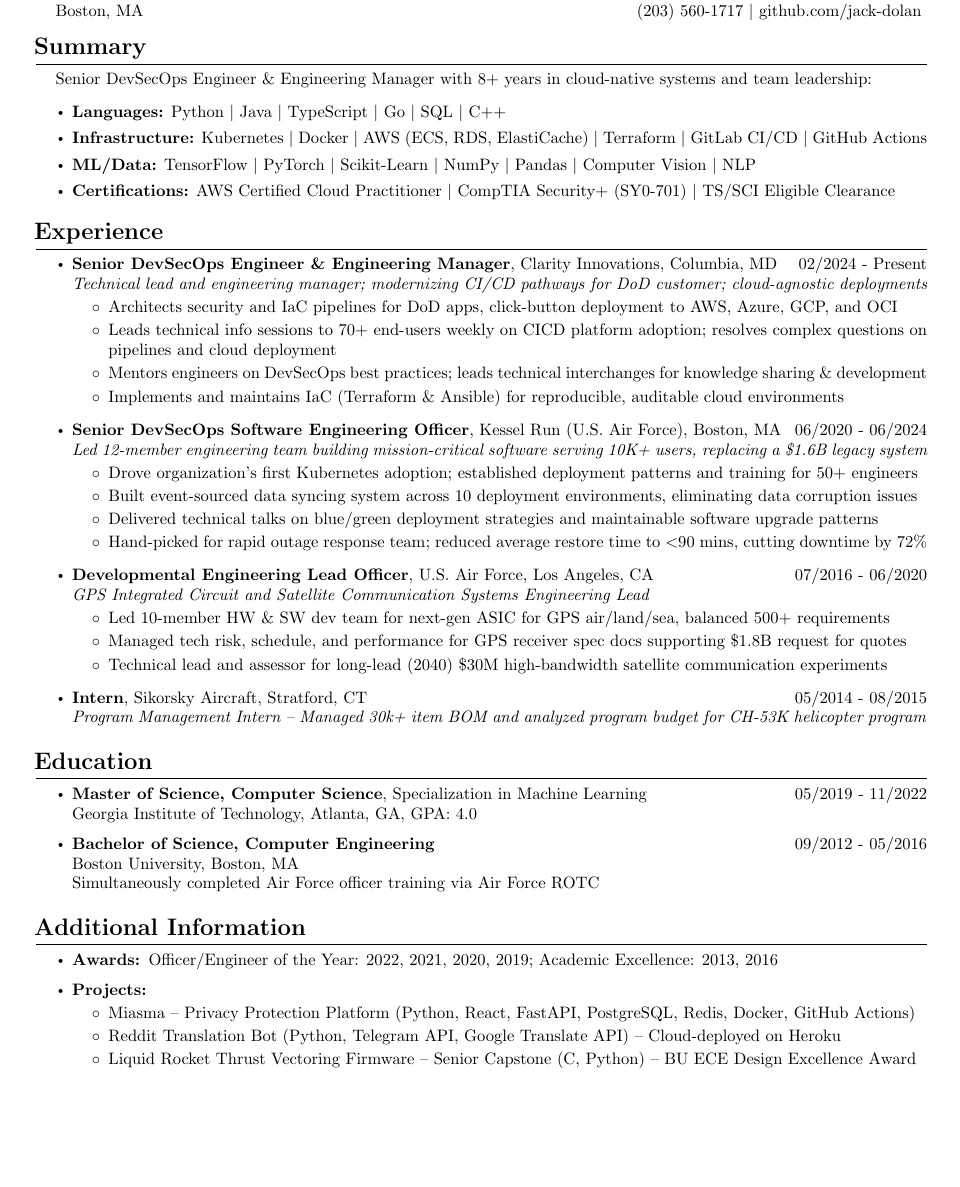
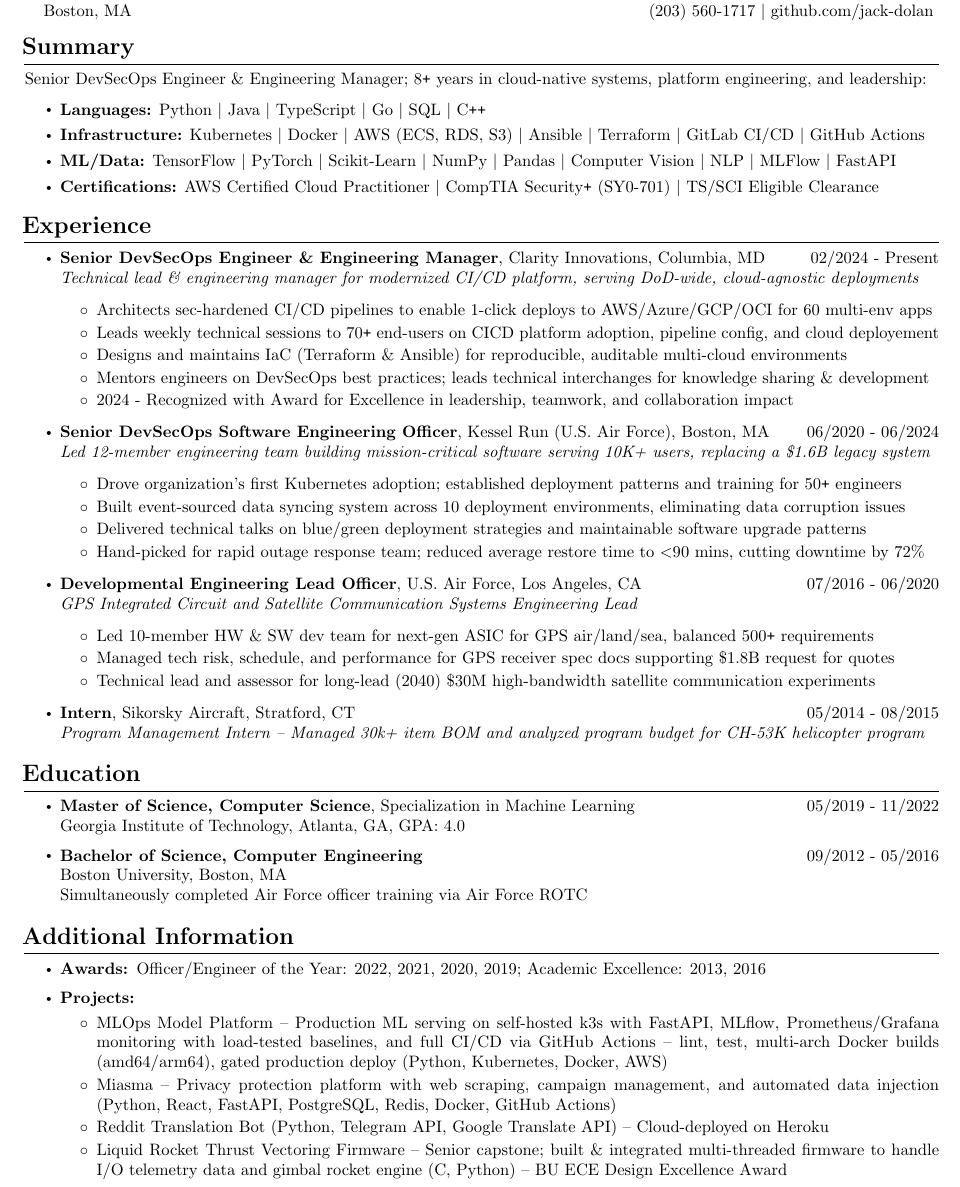
Before and after one commit to jack-dolan/resume, a LaTeX CV (resume.tex): part of the page, cut so that both start at the same text, the shorter picture padded with empty space. Compiled offline with pdfLaTeX.

Commit message:
Add files via upload

```diff
--- a/resume.tex
+++ b/resume.tex
@@ -8,7 +8,7 @@
 \usepackage{titlesec}
 \usepackage{titling}
 \usepackage{amsmath}
-\usepackage[margin=0.5in]{geometry}
+\usepackage[margin=0.4in]{geometry}
 
 \renewcommand{\labelitemii}{$\circ$}
 \renewcommand{\labelitemiii}{$\diamond$}
@@ -61,13 +61,13 @@
 %-------------------------------------------------------------------------
 
 \section{Summary}
-Senior DevSecOps Engineer \& Engineering Manager with 8+ years in cloud-native systems and team leadership:
+\hspace*{-0.4cm}Senior DevSecOps Engineer \& Engineering Manager; 8\verb!+! years in cloud-native systems, platform engineering, and leadership:
     \begin{itemize}
     \itemsep0em
-    \item \textbf{Languages:} Python \text{\textbar} Java \text{\textbar} TypeScript \text{\textbar} Go \text{\textbar} SQL \text{\textbar} C++
-    \item \textbf{Infrastructure:} Kubernetes \text{\textbar} Docker \text{\textbar} AWS (ECS, RDS, ElastiCache) \text{\textbar} Terraform \text{\textbar} GitLab CI/CD \text{\textbar} GitHub Actions
-    \item \textbf{ML/Data:} TensorFlow \text{\textbar} PyTorch \text{\textbar} Scikit-Learn \text{\textbar} NumPy \text{\textbar} Pandas \text{\textbar} Computer Vision \text{\textbar} NLP
-    \item \textbf{Certifications:} AWS Certified Cloud Practitioner \text{\textbar} CompTIA Security+ (SY0-701) \text{\textbar} TS/SCI Eligible Clearance \end{itemize}
+    \item \textbf{Languages:} Python \text{\textbar} Java \text{\textbar} TypeScript \text{\textbar} Go \text{\textbar} SQL \text{\textbar} C\verb!++!
+    \item \textbf{Infrastructure:} Kubernetes \text{\textbar} Docker \text{\textbar} AWS (ECS, RDS, S3) \text{\textbar} Ansible \text{\textbar} Terraform \text{\textbar} GitLab CI/CD \text{\textbar} GitHub Actions
+    \item \textbf{ML/Data:} TensorFlow \text{\textbar} PyTorch \text{\textbar} Scikit-Learn \text{\textbar} NumPy \text{\textbar} Pandas \text{\textbar} Computer Vision \text{\textbar} NLP \text{\textbar} MLFlow \text{\textbar} FastAPI
+    \item \textbf{Certifications:} AWS Certified Cloud Practitioner \text{\textbar} CompTIA Security\verb!+! (SY0-701) \text{\textbar} TS/SCI Eligible Clearance \end{itemize}
 
 %-------------------------------------------------------------------------
 %------------------EXPERIENCE---------------------------------------------
@@ -76,31 +76,29 @@
 \section{Experience}
 \begin{itemize}
     \itemsep0.2em
-    \item \textbf{Senior DevSecOps Engineer \& Engineering Manager}, Clarity Innovations, Columbia, MD\hfill 02/2024 - Present \\ \emph{ Technical lead and engineering manager; modernizing CI/CD pathways for DoD customer; cloud-agnostic deployments}
-    \vspace{-\topsep} \vspace{-1.0em}
+    \item \textbf{Senior DevSecOps Engineer \& Engineering Manager}, Clarity Innovations, Columbia, MD\hfill 02/2024 - Present \\ \emph{ Technical lead \& engineering manager for modernized CI/CD platform, serving DoD-wide, cloud-agnostic deployments}
     \begin{itemize}
         \itemsep0em
-        \item Architects security and IaC pipelines for DoD apps, click-button deployment to AWS, Azure, GCP, and OCI
-        \item Leads technical info sessions to 70+ end-users weekly on CICD platform adoption; resolves complex questions on pipelines and cloud deployment
+        \item Architects sec-hardened CI/CD pipelines to enable 1-click deploys to AWS/Azure/GCP/OCI for 60 multi-env apps
+        \item Leads weekly technical sessions to 70\verb!+! end-users on CICD platform adoption, pipeline config, and cloud deployement
+        \item Designs and maintains IaC (Terraform \& Ansible) for reproducible, auditable multi-cloud environments
         \item Mentors engineers on DevSecOps best practices; leads technical interchanges for knowledge sharing \& development
-        \item Implements and maintains IaC (Terraform \& Ansible) for reproducible, auditable cloud environments
+        \item 2024 - Recognized with Award for Excellence in leadership, teamwork, and collaboration impact
     \end{itemize}
 
     \item \textbf{Senior DevSecOps Software Engineering Officer}, Kessel Run (U.S. Air Force), Boston, MA\hfill 06/2020 - 06/2024 \\ \emph{Led 12-member engineering team building mission-critical software serving 10K+ users, replacing a \$1.6B legacy system}
-    \vspace{-\topsep} \vspace{-1.0em}
     \begin{itemize}
         \itemsep0em
-        \item Drove organization's first Kubernetes adoption; established deployment patterns and training for 50+ engineers
+        \item Drove organization's first Kubernetes adoption; established deployment patterns and training for 50\verb!+! engineers
         \item Built event-sourced data syncing system across 10 deployment environments, eliminating data corruption issues
         \item Delivered technical talks on blue/green deployment strategies and maintainable software upgrade patterns
         \item Hand-picked for rapid outage response team; reduced average restore time to $<$90 mins, cutting downtime by 72\%
     \end{itemize}
 
     \item \textbf{Developmental Engineering Lead Officer}, U.S. Air Force, Los Angeles, CA\hfill 07/2016 - 06/2020 \\ \emph{GPS Integrated Circuit and Satellite Communication Systems Engineering Lead}
-    \vspace{-\topsep} \vspace{0.2em}
     \begin{itemize}
         \itemsep0em
-        \item Led 10-member HW \& SW dev team for next-gen ASIC for GPS air/land/sea, balanced 500+ requirements
+        \item Led 10-member HW \& SW dev team for next-gen ASIC for GPS air/land/sea, balanced 500\verb!+! requirements
         \item Managed tech risk, schedule, and performance for GPS receiver spec docs supporting \$1.8B request for quotes
         \item Technical lead and assessor for long-lead (2040) \$30M high-bandwidth satellite communication experiments
     \end{itemize}
@@ -129,9 +127,10 @@
     \vspace{-\topsep} \vspace{0.2em}
     \begin{itemize}
         \itemsep0em
-        \item Miasma -- Privacy Protection Platform (Python, React, FastAPI, PostgreSQL, Redis, Docker, GitHub Actions)
+        \item MLOps Model Platform -- Production ML serving on self-hosted k3s with FastAPI, MLflow, Prometheus/Grafana monitoring with load-tested baselines, and full CI/CD via GitHub Actions -- lint, test, multi-arch Docker builds (amd64/arm64), gated production deploy (Python, Kubernetes, Docker, AWS)
+        \item Miasma -- Privacy protection platform with web scraping, campaign management, and automated data injection (Python, React, FastAPI, PostgreSQL, Redis, Docker, GitHub Actions)
         \item Reddit Translation Bot (Python, Telegram API, Google Translate API) -- Cloud-deployed on Heroku
-        \item Liquid Rocket Thrust Vectoring Firmware -- Senior Capstone (C, Python) -- BU ECE Design Excellence Award
+        \item Liquid Rocket Thrust Vectoring Firmware -- Senior capstone; built \& integrated multi-threaded firmware to handle I/O telemetry data and gimbal rocket engine (C, Python) -- BU ECE Design Excellence Award
     \end{itemize} \end{itemize}
 
 %-------------------------------------------------------------------------
```
Also changed, not shown: resume.pdf.
